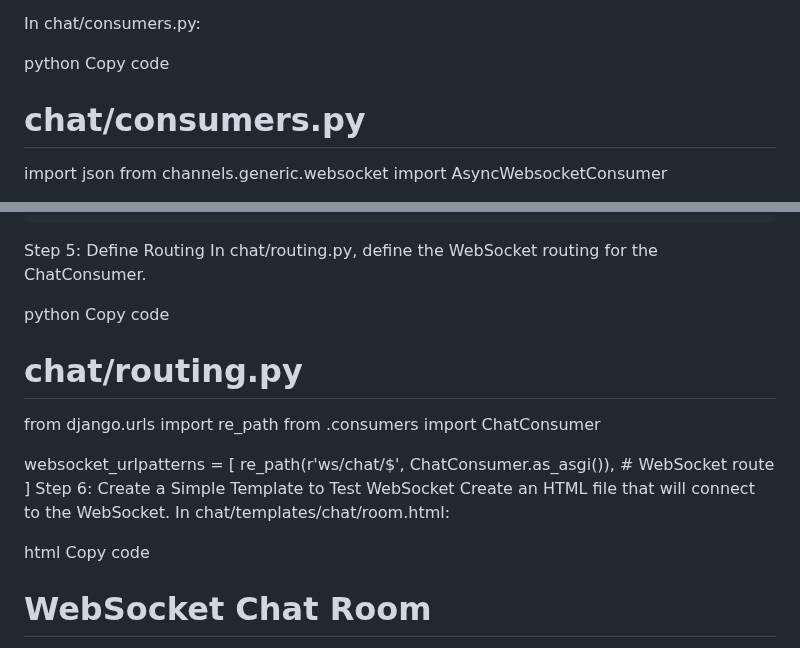
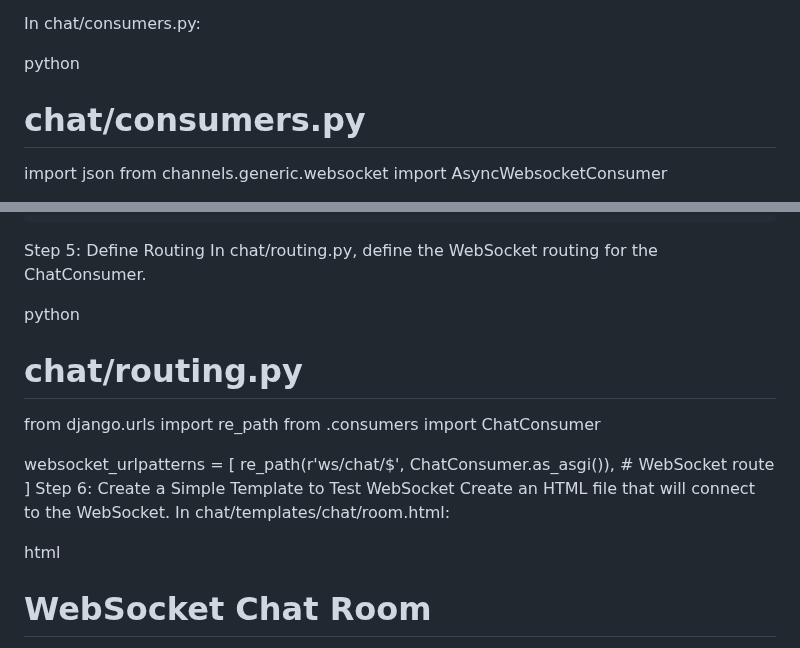
Before and after one commit to Alaminpramanik/websoket, a Markdown page: README.md, 2 parts joined by grey strips. Rendered like a GitHub page.

```diff
--- a/README.md
+++ b/README.md
@@ -80,7 +80,7 @@ Create a consumer to handle WebSocket connections. Consumers are similar to Djan
 In chat/consumers.py:
 
 python
-Copy code
+
 # chat/consumers.py
 
 import json
@@ -128,7 +128,7 @@ Step 5: Define Routing
 In chat/routing.py, define the WebSocket routing for the ChatConsumer.
 
 python
-Copy code
+
 # chat/routing.py
 
 from django.urls import re_path
@@ -141,7 +141,7 @@ Step 6: Create a Simple Template to Test WebSocket
 Create an HTML file that will connect to the WebSocket. In chat/templates/chat/room.html:
 
 html
-Copy code
+
 <!DOCTYPE html>
 <html>
 <head>
```
Also changed, not shown: other parts of README.md (+12 -12 lines).
